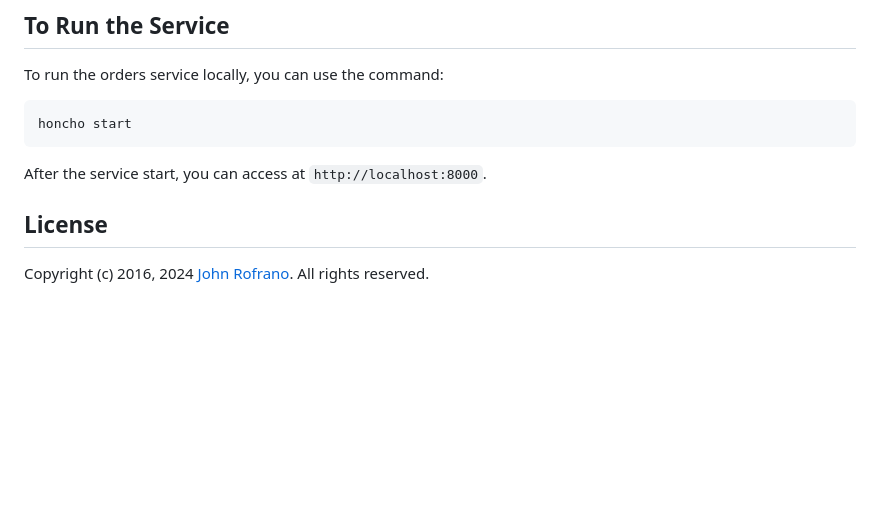
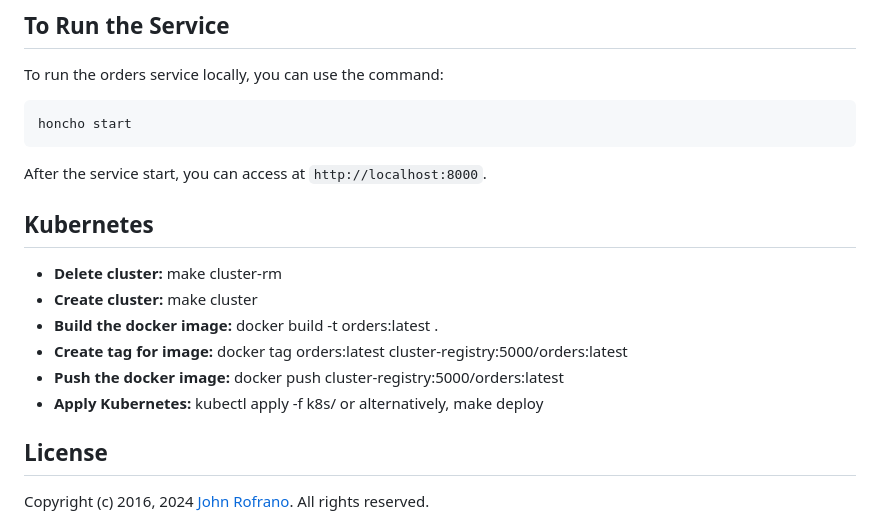
Before and after one commit to CSCI-GA-2820-SU24-001/orders, a Markdown page: README.md, the part around the change. Drawn GitHub-style; blank space fills up the shorter version.

```diff
--- a/README.md
+++ b/README.md
@@ -101,6 +101,14 @@ honcho start
 
 After the service start, you can access at `http://localhost:8000`.
 
+## Kubernetes
+- **Delete cluster:** make cluster-rm
+- **Create cluster:** make cluster
+- **Build the docker image:** docker build -t orders:latest .
+- **Create tag for image:** docker tag orders:latest cluster-registry:5000/orders:latest
+- **Push the docker image:** docker push cluster-registry:5000/orders:latest
+- **Apply Kubernetes:** kubectl apply -f k8s/ or alternatively, make deploy
+
 
 ## License
 
```
